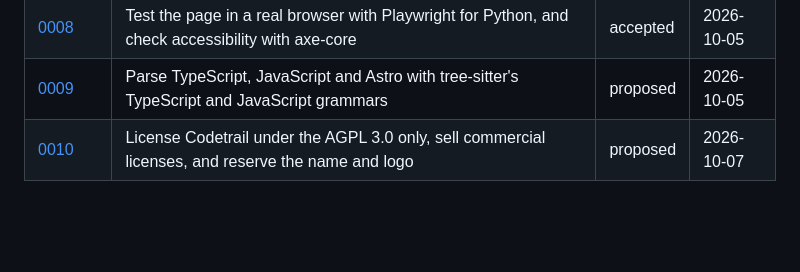
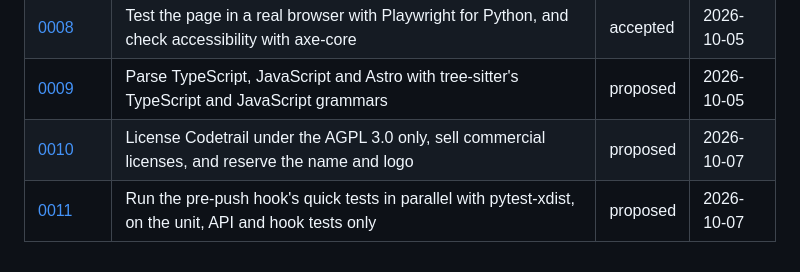
Before and after one commit to mohamed-abdelsattar92/codetrail, a Markdown page: docs/adr/README.md, the part around the change. GitHub-like rendering; blank space fills up the shorter version.

```diff
--- a/docs/adr/README.md
+++ b/docs/adr/README.md
@@ -34,3 +34,4 @@ Everything smaller is explained in the commit body, not in an ADR.
 | [0008](0008-browser-tests-with-playwright.md) | Test the page in a real browser with Playwright for Python, and check accessibility with axe-core | accepted | 2026-10-05 |
 | [0009](0009-typescript-and-javascript-grammars.md) | Parse TypeScript, JavaScript and Astro with tree-sitter's TypeScript and JavaScript grammars | proposed | 2026-10-05 |
 | [0010](0010-agpl-with-a-commercial-license.md) | License Codetrail under the AGPL 3.0 only, sell commercial licenses, and reserve the name and logo | proposed | 2026-10-07 |
+| [0011](0011-parallel-quick-tests-with-pytest-xdist.md) | Run the pre-push hook's quick tests in parallel with pytest-xdist, on the unit, API and hook tests only | proposed | 2026-10-07 |
```
Also changed, not shown: docs/adr/0011-parallel-quick-tests-with-pytest-xdist.md (added, +54 -0 lines).
